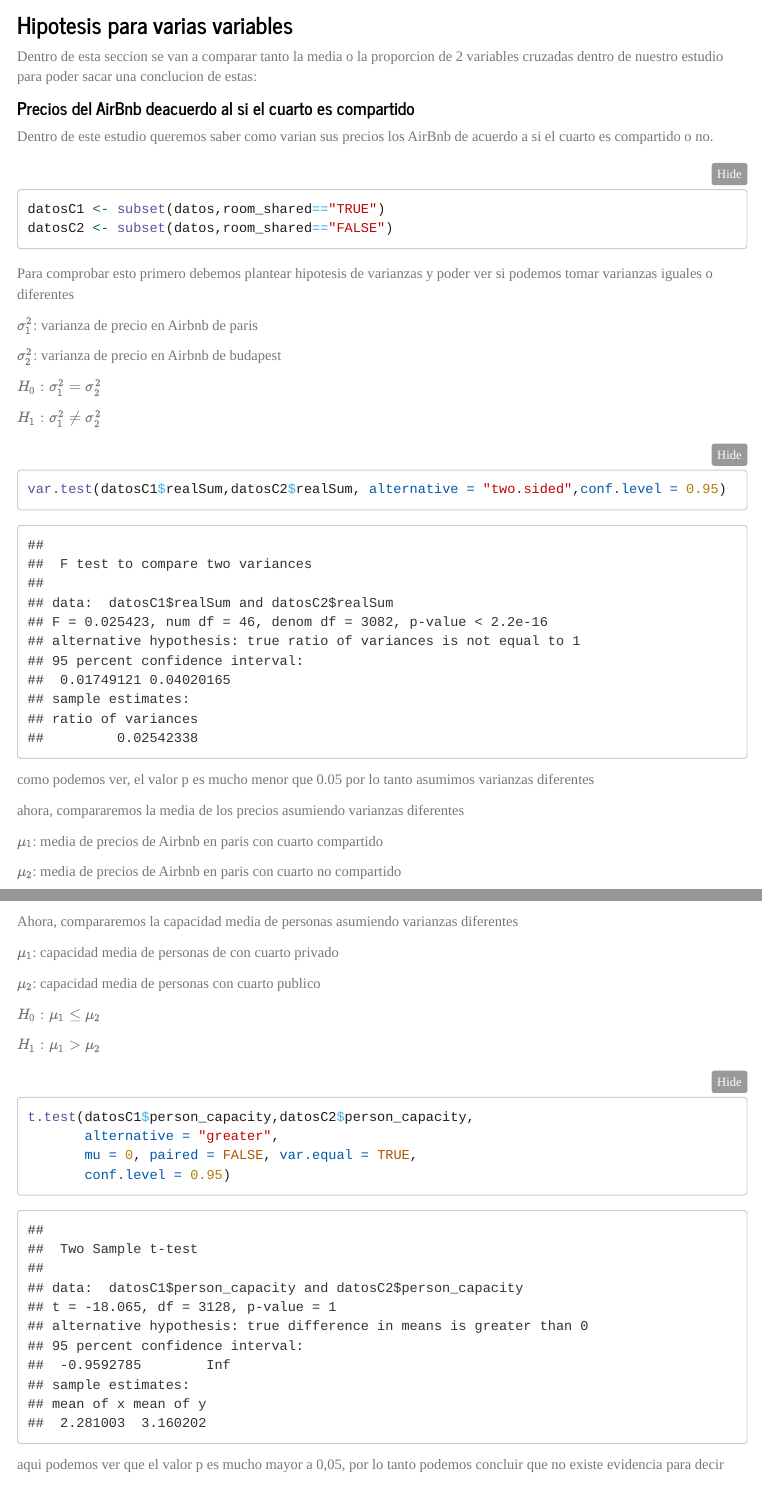
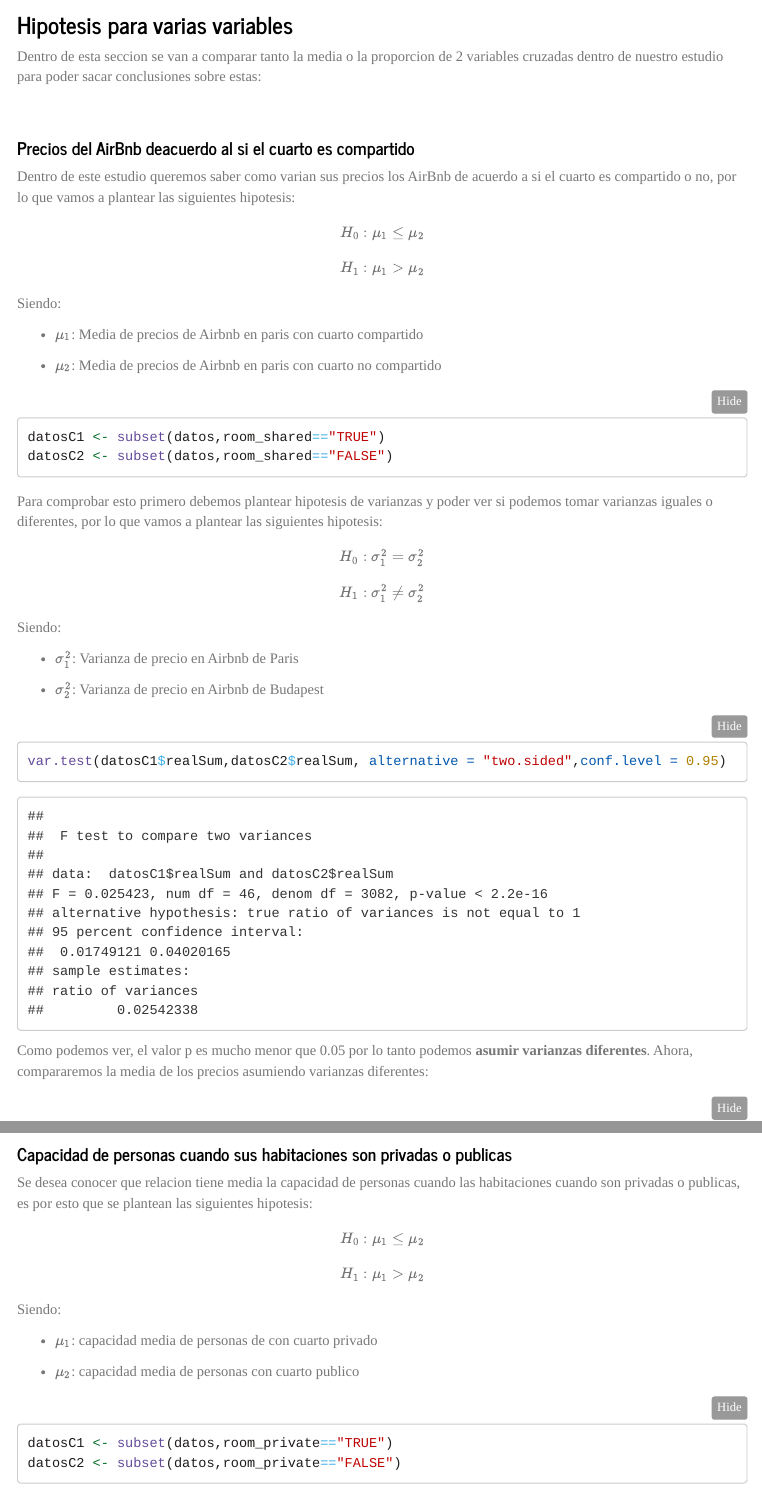
Before and after one commit to JuanJoDiaz19/Statistical-analysis-Airbnb-Paris, an R Markdown document (StatisticalAnalisisAirbnbParis.Rmd): the page in a window 1100 px wide, from 2570 px down, and a second part further down, joined at a grey line. The pictures show the output file StatisticalAnalisisAirbnbParis.html that the author committed with the source, opened offline; menus at the side of the page are left out; long lines of code are wrapped.

Commit message:
Fixing hypotesis in multivariables

````diff
--- a/StatisticalAnalisisAirbnbParis.Rmd
+++ b/StatisticalAnalisisAirbnbParis.Rmd
@@ -1304,11 +1304,24 @@
 ### **Hipotesis para varias variables**
 
 
-Dentro de esta seccion se van a comparar tanto la media o la proporcion de 2 variables cruzadas dentro de nuestro estudio para poder sacar una conclucion de estas:
+Dentro de esta seccion se van a comparar tanto la media o la proporcion de 2 variables cruzadas dentro de nuestro estudio para poder sacar conclusiones sobre estas:
+$$$$
 
 #### **Precios del AirBnb deacuerdo al si el cuarto es compartido**
 
-Dentro de este estudio queremos saber como varian sus precios los AirBnb de acuerdo a si el cuarto es compartido o no.
+Dentro de este estudio queremos saber como varian sus precios los AirBnb de acuerdo a si el cuarto es compartido o no, por lo que vamos a plantear las siguientes hipotesis:
+
+
+$$H_0: \mu_1 \leq \mu_2$$
+
+$$H_1: \mu_1 > \mu_2$$
+
+Siendo:
+
+* $\mu_1$: Media de precios de Airbnb en paris con cuarto compartido
+
+* $\mu_2$: Media de precios de Airbnb en paris con cuarto no compartido
+
 
 
 ```{r}
@@ -1318,26 +1331,22 @@
 
 
 
-Para comprobar esto primero debemos plantear hipotesis de varianzas y poder ver si podemos tomar varianzas iguales o diferentes
-
-
-$\sigma_1^2$: varianza de precio en Airbnb de paris
-
-$\sigma_2^2$: varianza de precio en Airbnb de budapest
-
-
-$H_0: \sigma_1^2 = \sigma_2^2$
-
-$H_1: \sigma_1^2 \neq \sigma_2^2$
+Para comprobar esto primero debemos plantear hipotesis de varianzas y poder ver si podemos tomar varianzas iguales o diferentes, por lo que vamos a plantear las siguientes hipotesis:
+
+$$H_0: \sigma_1^2 = \sigma_2^2$$
+
+$$H_1: \sigma_1^2 \neq \sigma_2^2$$
+Siendo:
+
+* $\sigma_1^2$: Varianza de precio en Airbnb de Paris
+
+* $\sigma_2^2$: Varianza de precio en Airbnb de Budapest
+
+
+
 
 ```{r}
 var.test(datosC1$realSum,datosC2$realSum, alternative = "two.sided",conf.level = 0.95)
 ```
 
-como podemos ver, el valor p es mucho menor que 0.05 por lo tanto asumimos varianzas diferentes
-
-ahora, compararemos la media de los precios asumiendo varianzas diferentes
-
-$\mu_1$: media de precios de Airbnb en paris con cuarto compartido
-
-$\mu_2$: media de precios de Airbnb en paris con cuarto no compartido
+Como podemos ver, el valor p es mucho menor que 0.05 por lo tanto podemos **asumir varianzas diferentes**. Ahora, compararemos la media de los precios asumiendo varianzas diferentes:
@@ -1363,3 +1365,16 @@
+#### **Capacidad de personas cuando sus habitaciones son privadas o publicas**
+
+Se desea conocer que relacion tiene media la capacidad de personas cuando las habitaciones cuando son privadas o publicas, es por esto que se plantean las siguientes hipotesis:
+
+$$H_0: \mu_1 \leq \mu_2$$
+
+$$H_1: \mu_1 > \mu_2$$
+
+Siendo:
+
+* $\mu_1$: capacidad media de personas de con cuarto privado
+
+* $\mu_2$: capacidad media de personas con cuarto publico
 
 ```{r}
 datosC1 <- subset(datos,room_private=="TRUE")
@@ -1385,5 +1401,0 @@
-Ahora, compararemos la capacidad media de personas asumiendo varianzas diferentes
-
-$\mu_1$: capacidad media de personas de con cuarto privado
-
-$\mu_2$: capacidad media de personas con cuarto publico
@@ -1399,7 +1408,7 @@
        conf.level = 0.95)
 ```
 
-aqui podemos ver que el valor p es mucho mayor a 0,05, por lo tanto podemos concluir que no existe evidencia para decir que la media de personas con cuarto privado tenga menos capacidad de personas que los cuartos publicos.
+Aqui podemos ver que el valor p es mucho mayor a 0,05, por lo tanto podemos concluir que no existe evidencia para decir que la media de personas con cuarto privado tenga menos capacidad de personas que los cuartos publicos.
 
 
 
````
Also changed, not shown: StatisticalAnalisisAirbnbParis.html, StatisticalAnalisisAirbnbParis.Rmd (40 more changed lines).
